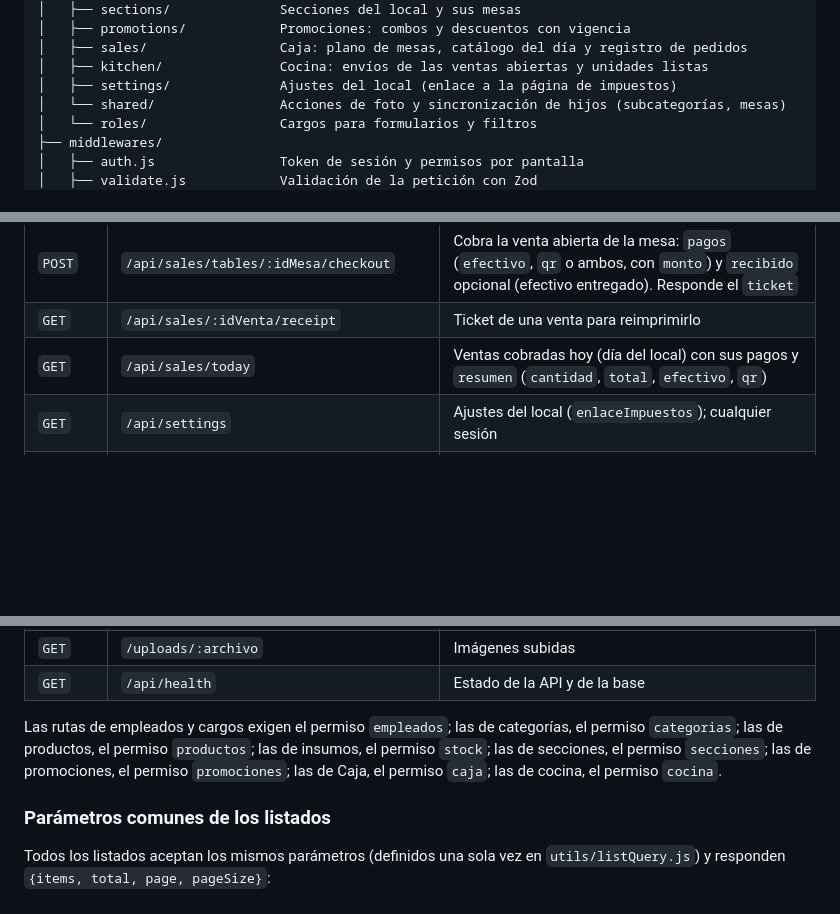
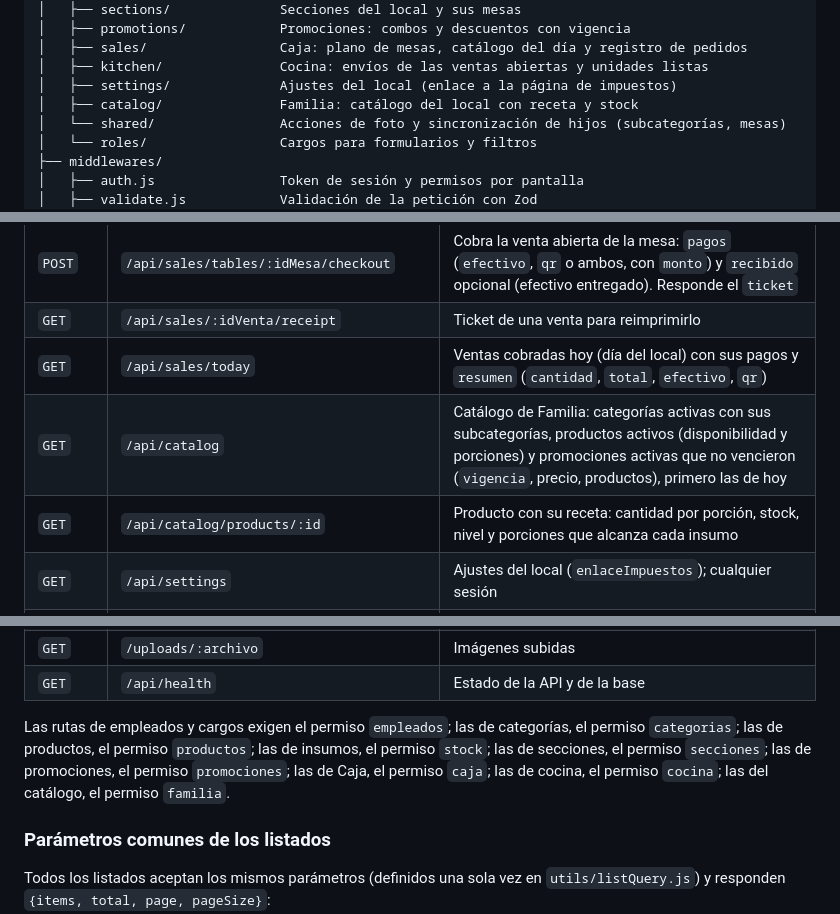
Before and after one commit to mateomerino14/BRASA-BRAVA, a Markdown page: backend/README.md, 3 parts joined by grey strips. Rendered like a GitHub page; blank space fills up the shorter version.

Commit message:
docs: Documenta la API y la pantalla de Familia

```diff
--- a/backend/README.md
+++ b/backend/README.md
@@ -126,6 +126,7 @@ src/
 │   ├── sales/                 Caja: plano de mesas, catálogo del día y registro de pedidos
 │   ├── kitchen/               Cocina: envíos de las ventas abiertas y unidades listas
 │   ├── settings/              Ajustes del local (enlace a la página de impuestos)
+│   ├── catalog/               Familia: catálogo del local con receta y stock
 │   └── shared/                Acciones de foto y sincronización de hijos (subcategorías, mesas)
 │   └── roles/                 Cargos para formularios y filtros
 ├── middlewares/
@@ -208,6 +209,8 @@ tests/                       Pruebas de la API y unitarias
 | `POST` | `/api/sales/tables/:idMesa/checkout` | Cobra la venta abierta de la mesa: `pagos` (`efectivo`, `qr` o ambos, con `monto`) y `recibido` opcional (efectivo entregado). Responde el `ticket` |
 | `GET` | `/api/sales/:idVenta/receipt` | Ticket de una venta para reimprimirlo |
 | `GET` | `/api/sales/today` | Ventas cobradas hoy (día del local) con sus pagos y `resumen` (`cantidad`, `total`, `efectivo`, `qr`) |
+| `GET` | `/api/catalog` | Catálogo de Familia: categorías activas con sus subcategorías, productos activos (disponibilidad y porciones) y promociones activas que no vencieron (`vigencia`, precio, productos), primero las de hoy |
+| `GET` | `/api/catalog/products/:id` | Producto con su receta: cantidad por porción, stock, nivel y porciones que alcanza cada insumo |
 | `GET` | `/api/settings` | Ajustes del local (`enlaceImpuestos`); cualquier sesión |
 | `PUT` | `/api/settings` | Cambia el enlace a la página de impuestos (permiso `administracion`) |
 | `GET` | `/api/kitchen/orders` | Envíos de las ventas abiertas (mesa, sección, mesero, hora, `modificadoPor`, líneas sin precios con `listos`) con su `estado` (`preparacion` o `listo`): primero los que más esperan, después los listos más recientes. Incluye `summary` |
@@ -216,7 +219,7 @@ tests/                       Pruebas de la API y unitarias
 | `GET` | `/uploads/:archivo` | Imágenes subidas |
 | `GET` | `/api/health` | Estado de la API y de la base |
 
-Las rutas de empleados y cargos exigen el permiso `empleados`; las de categorías, el permiso `categorias`; las de productos, el permiso `productos`; las de insumos, el permiso `stock`; las de secciones, el permiso `secciones`; las de promociones, el permiso `promociones`; las de Caja, el permiso `caja`; las de cocina, el permiso `cocina`.
+Las rutas de empleados y cargos exigen el permiso `empleados`; las de categorías, el permiso `categorias`; las de productos, el permiso `productos`; las de insumos, el permiso `stock`; las de secciones, el permiso `secciones`; las de promociones, el permiso `promociones`; las de Caja, el permiso `caja`; las de cocina, el permiso `cocina`; las del catálogo, el permiso `familia`.
 
 ### Parámetros comunes de los listados
 
```
Also changed, not shown: README.md (+1 -1 lines), frontend/README.md (+4 -3 lines).
